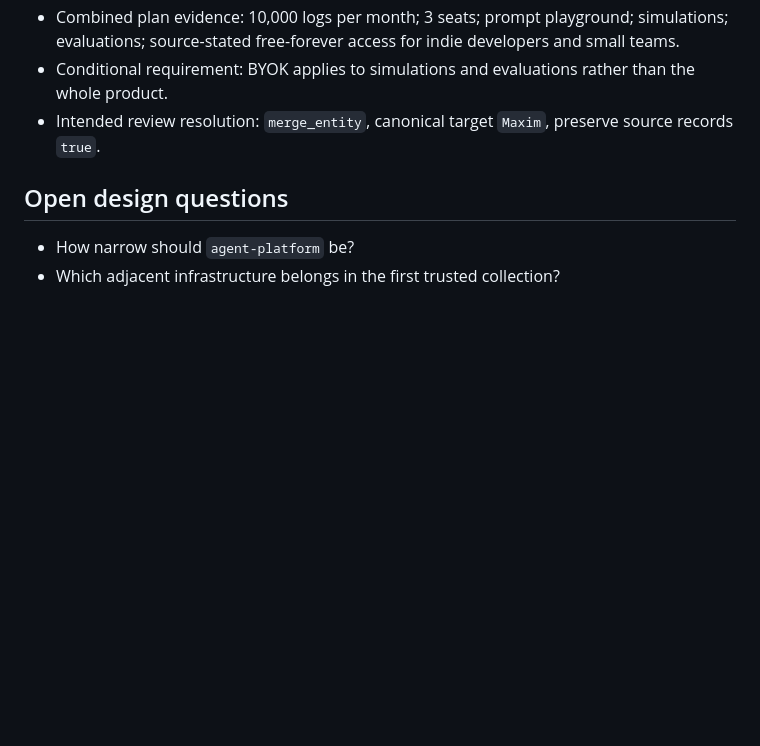
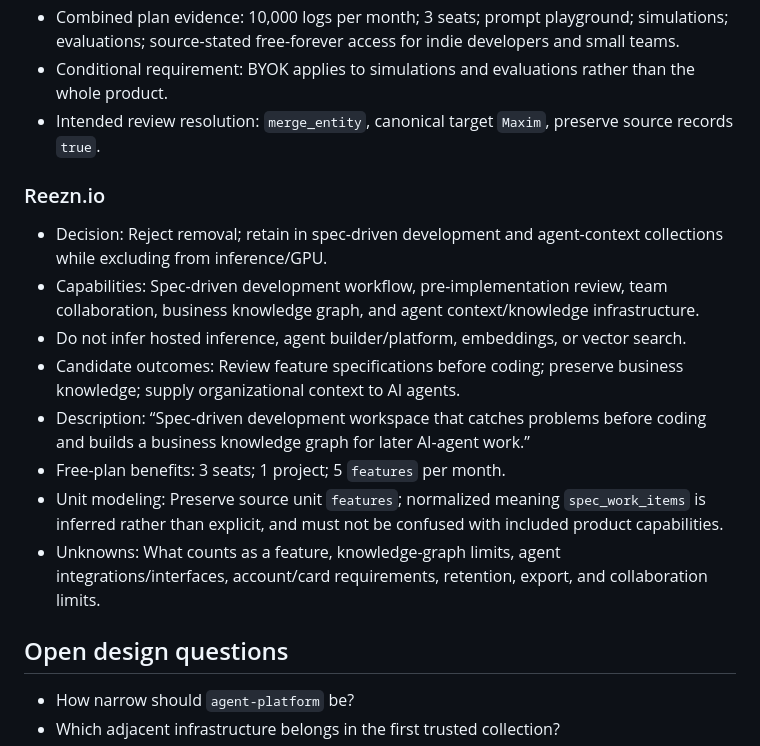
Before and after one commit to asavs/brokie, a Markdown page: docs/DATA-UX-SCRATCHPAD.md, the part around the change. Drawn GitHub-style; blank space fills up the shorter version.

Commit message:
Preserve domain-specific offer units

```diff
--- a/docs/DATA-UX-SCRATCHPAD.md
+++ b/docs/DATA-UX-SCRATCHPAD.md
@@ -524,6 +524,17 @@ The contract keeps source-attributed `claimed_outcomes` separate from evidence-g
 - Conditional requirement: BYOK applies to simulations and evaluations rather than the whole product.
 - Intended review resolution: `merge_entity`, canonical target `Maxim`, preserve source records `true`.
 
+### Reezn.io
+
+- Decision: Reject removal; retain in spec-driven development and agent-context collections while excluding from inference/GPU.
+- Capabilities: Spec-driven development workflow, pre-implementation review, team collaboration, business knowledge graph, and agent context/knowledge infrastructure.
+- Do not infer hosted inference, agent builder/platform, embeddings, or vector search.
+- Candidate outcomes: Review feature specifications before coding; preserve business knowledge; supply organizational context to AI agents.
+- Description: “Spec-driven development workspace that catches problems before coding and builds a business knowledge graph for later AI-agent work.”
+- Free-plan benefits: 3 seats; 1 project; 5 `features` per month.
+- Unit modeling: Preserve source unit `features`; normalized meaning `spec_work_items` is inferred rather than explicit, and must not be confused with included product capabilities.
+- Unknowns: What counts as a feature, knowledge-graph limits, agent integrations/interfaces, account/card requirements, retention, export, and collaboration limits.
+
 ## Open design questions
 
 - How narrow should `agent-platform` be?
```
